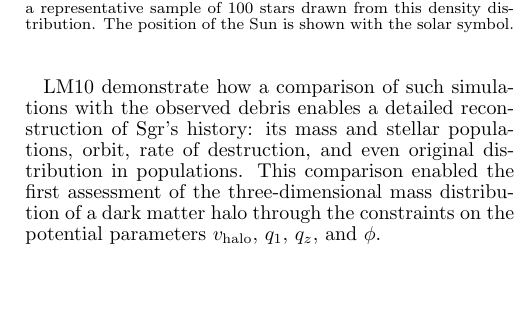
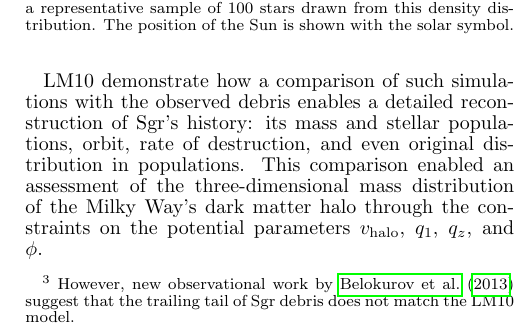
Before and after one commit to adrn/streams, a LaTeX document (text/paper1/ms.tex): part of one column of page 3 of 7 before the commit and part of one column of page 3 of 6 after it, cut so that both start at the same text, the shorter picture padded with empty space. Compiled offline with pdfLaTeX.

Commit message:
add belokurov 2013 reference

```diff
--- a/text/paper1/ms.tex
+++ b/text/paper1/ms.tex
@@ -165,7 +165,9 @@ Sgr stream data has inspired a rich set of  models
 \citep[e.g.,][]{johnston99b, fellhauer06}.
 Most recently, \citet[][hereafter LM10]{law10} have combined all
 current data on the Sgr debris to constrain both a model of its evolution
-and the potential in which it orbits.
+and the potential in which it orbits.\footnote{However, new observational work by
+\cite{belokurov13} suggest that the trailing tail of Sgr debris does not
+match the LM10 model.}
 Figure \ref{fig:lm10} shows particle positions
 from the final time-step of the LM10 N-body
 simulation of dwarf satellite disruption along the expected Sgr orbit
@@ -196,8 +198,8 @@ LM10 demonstrate how a comparison of such simulations with the
 observed debris enables a detailed reconstruction of Sgr's history:
 its mass and stellar populations, orbit, rate of destruction, and even
 original distribution in populations.
-This comparison enabled the first
-assessment of the three-dimensional mass distribution of a dark matter
+This comparison enabled an assessment of the three-dimensional
+mass distribution of the Milky Way's dark matter
 halo through the constraints on the potential parameters $v_{\rm halo}$, $q_1$, $q_z$, and $\phi$.
 
 Combined {\it Spitzer} and {\it Gaia} measurements of distances and proper motions
@@ -452,3 +454,5 @@ hospitality of the Aspen Center for Physics.
   {Wilkinson}, {Hewett}, {Bramich}, {Fellhauer}, {Newberg}, {Wyse}, {Beers},
   {Bell}, {Barentine}, {Brinkmann}, {Cole}, {Pan}, \& {York}}]{belokurov07}
 {Belokurov}, V., {Evans}, N.~W., {Irwin}, M.~J., {et~al.} 2007, \apj, 658, 337
+
+\bibitem[{{Belokurov} {et~al.}(2013){Belokurov}, {Koposov}, {Evans},
```
Also changed, not shown: text/paper1/ms.tex (6 more changed lines).
